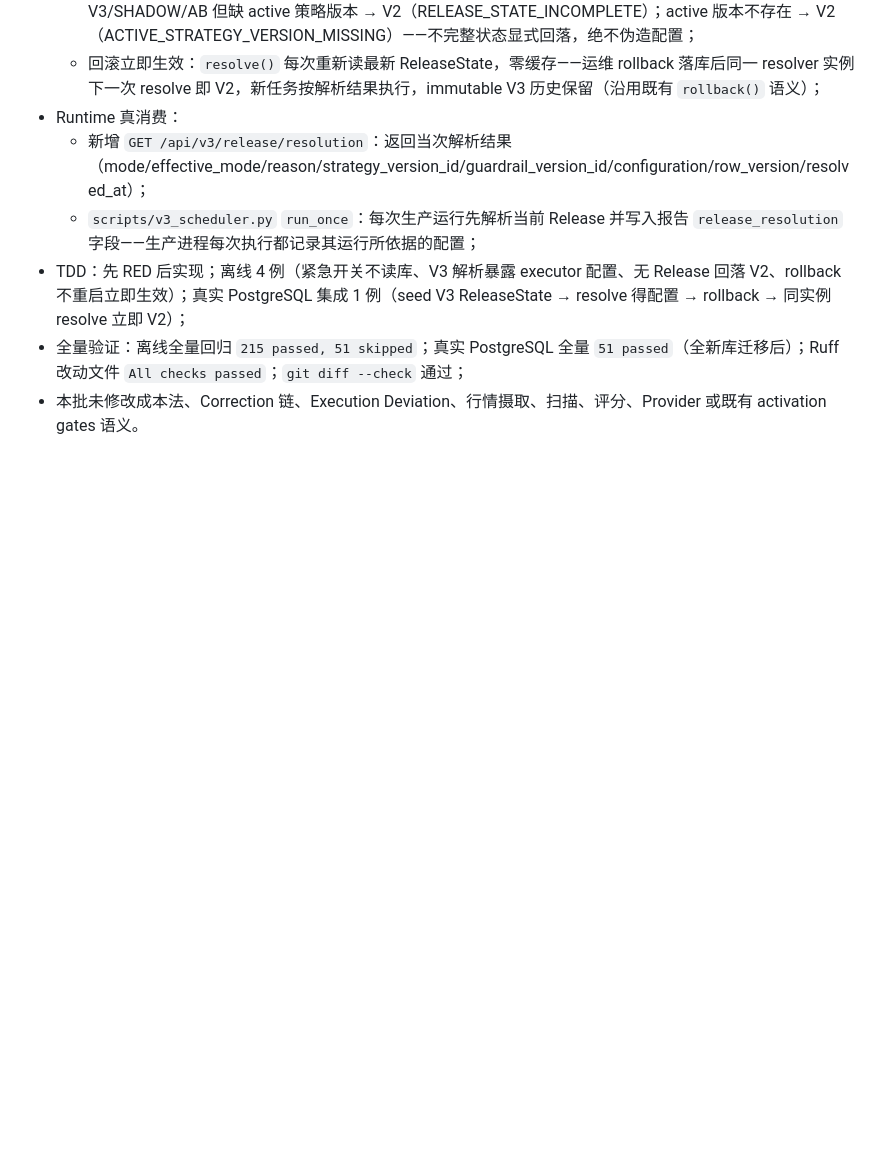
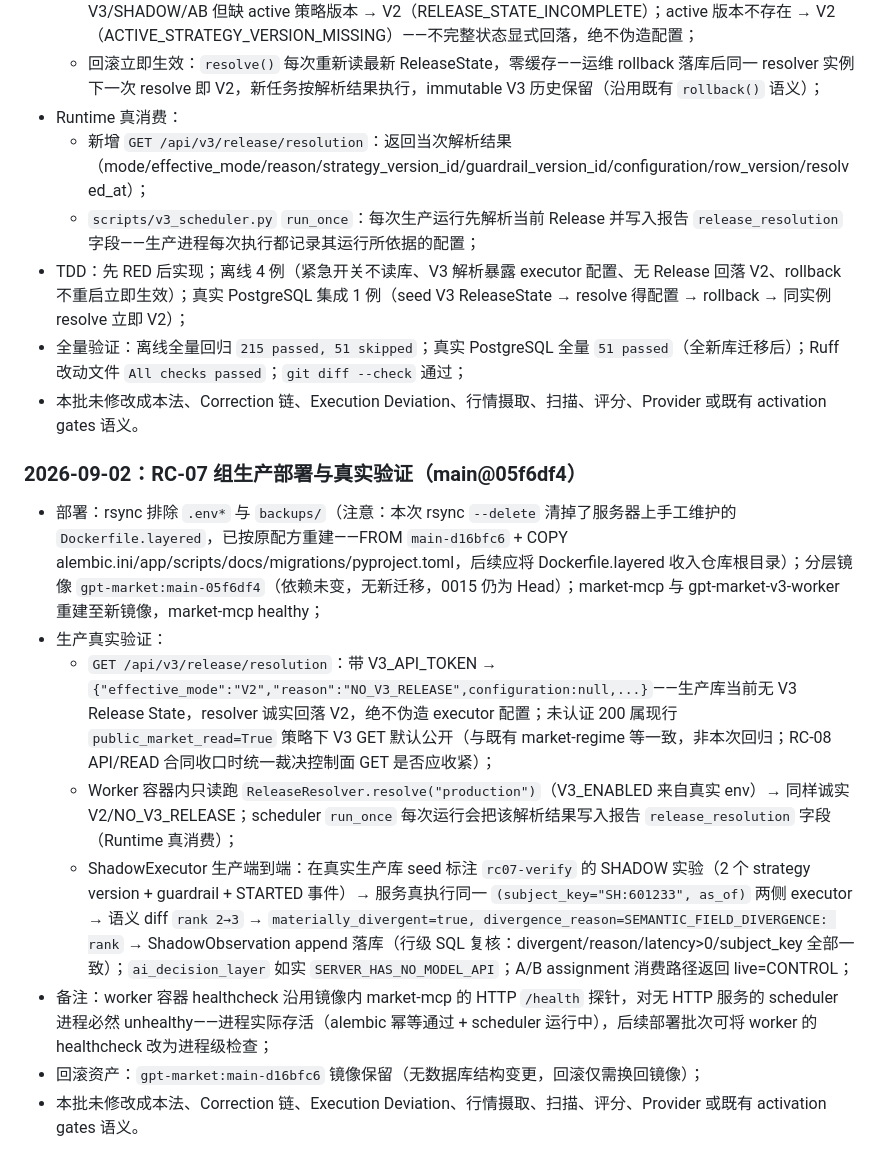
Before and after one commit to yoongyoongs/gpt-market, a Markdown page: docs/V3最终收口实施记录.md, the part around the change. Drawn GitHub-style; blank space fills up the shorter version.

Commit message:
RC-07 组生产部署与真实验证（main@05f6df4）
Co-Authored-By: Claude Opus 5 <noreply@anthropic.com>

```diff
--- a/docs/V3最终收口实施记录.md
+++ b/docs/V3最终收口实施记录.md
@@ -345,3 +345,14 @@ RC-03 已完成并生产部署（`main@0310a49`）。RC-04 组（A 周线真实
 - TDD：先 RED 后实现；离线 4 例（紧急开关不读库、V3 解析暴露 executor 配置、无 Release 回落 V2、rollback 不重启立即生效）；真实 PostgreSQL 集成 1 例（seed V3 ReleaseState → resolve 得配置 → rollback → 同实例 resolve 立即 V2）；
 - 全量验证：离线全量回归 `215 passed, 51 skipped`；真实 PostgreSQL 全量 `51 passed`（全新库迁移后）；Ruff 改动文件 `All checks passed`；`git diff --check` 通过；
 - 本批未修改成本法、Correction 链、Execution Deviation、行情摄取、扫描、评分、Provider 或既有 activation gates 语义。
+
+### 2026-09-02：RC-07 组生产部署与真实验证（main@05f6df4）
+
+- 部署：rsync 排除 `.env*` 与 `backups/`（注意：本次 rsync `--delete` 清掉了服务器上手工维护的 `Dockerfile.layered`，已按原配方重建——FROM `main-d16bfc6` + COPY alembic.ini/app/scripts/docs/migrations/pyproject.toml，后续应将 Dockerfile.layered 收入仓库根目录）；分层镜像 `gpt-market:main-05f6df4`（依赖未变，无新迁移，0015 仍为 Head）；market-mcp 与 gpt-market-v3-worker 重建至新镜像，market-mcp healthy；
+- 生产真实验证：
+  - `GET /api/v3/release/resolution`：带 V3_API_TOKEN → `{"effective_mode":"V2","reason":"NO_V3_RELEASE",configuration:null,...}`——生产库当前无 V3 Release State，resolver 诚实回落 V2，绝不伪造 executor 配置；未认证 200 属现行 `public_market_read=True` 策略下 V3 GET 默认公开（与既有 market-regime 等一致，非本次回归；RC-08 API/READ 合同收口时统一裁决控制面 GET 是否应收紧）；
+  - Worker 容器内只读跑 `ReleaseResolver.resolve("production")`（V3_ENABLED 来自真实 env）→ 同样诚实 V2/NO_V3_RELEASE；scheduler `run_once` 每次运行会把该解析结果写入报告 `release_resolution` 字段（Runtime 真消费）；
+  - ShadowExecutor 生产端到端：在真实生产库 seed 标注 `rc07-verify` 的 SHADOW 实验（2 个 strategy version + guardrail + STARTED 事件）→ 服务真执行同一 `(subject_key="SH:601233", as_of)` 两侧 executor → 语义 diff `rank 2→3` → `materially_divergent=true, divergence_reason=SEMANTIC_FIELD_DIVERGENCE: rank` → ShadowObservation append 落库（行级 SQL 复核：divergent/reason/latency>0/subject_key 全部一致）；`ai_decision_layer` 如实 `SERVER_HAS_NO_MODEL_API`；A/B assignment 消费路径返回 live=CONTROL；
+- 备注：worker 容器 healthcheck 沿用镜像内 market-mcp 的 HTTP `/health` 探针，对无 HTTP 服务的 scheduler 进程必然 unhealthy——进程实际存活（alembic 幂等通过 + scheduler 运行中），后续部署批次可将 worker 的 healthcheck 改为进程级检查；
+- 回滚资产：`gpt-market:main-d16bfc6` 镜像保留（无数据库结构变更，回滚仅需换回镜像）；
+- 本批未修改成本法、Correction 链、Execution Deviation、行情摄取、扫描、评分、Provider 或既有 activation gates 语义。
```
